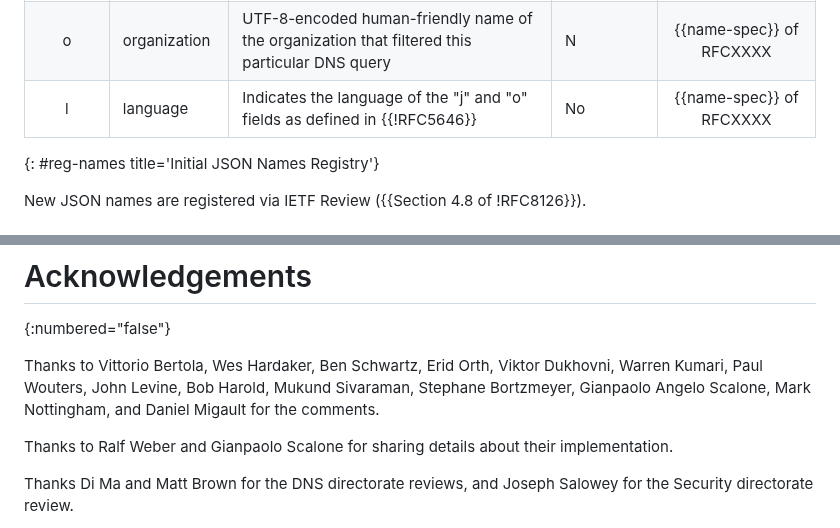
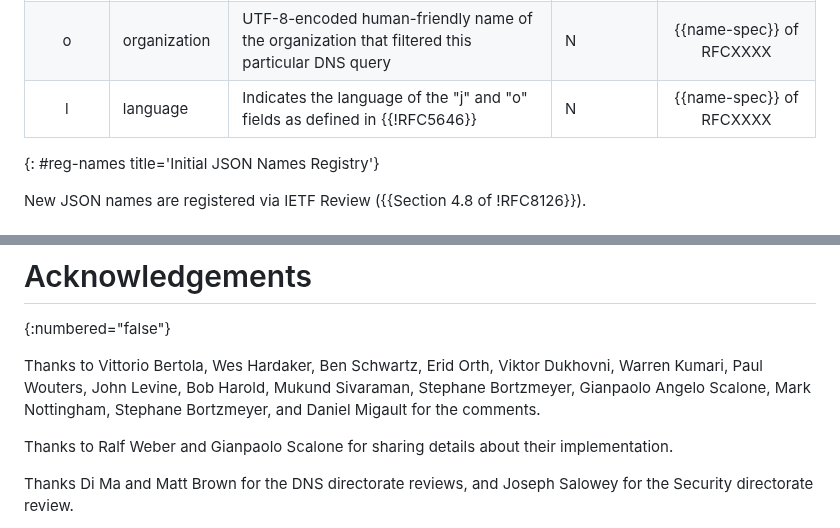
Before and after one commit to ietf-wg-dnsop/draft-ietf-dnsop-structured-dns-error, a Markdown page: draft-ietf-dnsop-structured-dns-error.md, 2 parts joined by grey strips. Drawn GitHub-style.

Commit message:
Address comments from Stephane

```diff
--- a/draft-ietf-dnsop-structured-dns-error.md
+++ b/draft-ietf-dnsop-structured-dns-error.md
@@ -580,7 +584,7 @@ The registry is initially populated with the following values:
 | j | justification | UTF-8-encoded {{!RFC5198}} textual justification for a particular DNS filtering | Y | {{name-spec}} of RFCXXXX |
 | s | sub-error | Integer representing the sub-error code for this DNS filtering case | N | {{name-spec}} of RFCXXXX |
 | o | organization | UTF-8-encoded human-friendly name of the organization that filtered this particular DNS query | N | {{name-spec}} of RFCXXXX |
-| l | language     | Indicates the language of the "j" and "o" fields as defined in {{!RFC5646}} | No | {{name-spec}} of RFCXXXX |
+| l | language     | Indicates the language of the "j" and "o" fields as defined in {{!RFC5646}} | N | {{name-spec}} of RFCXXXX |
 {: #reg-names title='Initial JSON Names Registry'}
 
 New JSON names are registered via IETF Review ({{Section 4.8 of !RFC8126}}).
@@ -692,7 +696,7 @@ At IETF#116, Gianpaolo Scalone (Vodafone) and Ralf Weber (Akamai) presented an i
 
 Thanks to Vittorio Bertola, Wes Hardaker, Ben Schwartz, Erid Orth,
 Viktor Dukhovni, Warren Kumari, Paul Wouters, John Levine, Bob
-Harold, Mukund Sivaraman, Stephane Bortzmeyer, Gianpaolo Angelo Scalone, Mark Nottingham, and Daniel Migault for the comments.
+Harold, Mukund Sivaraman, Stephane Bortzmeyer, Gianpaolo Angelo Scalone, Mark Nottingham, Stephane Bortzmeyer, and Daniel Migault for the comments.
 
 Thanks to Ralf Weber and Gianpaolo Scalone for sharing details about their implementation.
 
```
Also changed, not shown: other parts of draft-ietf-dnsop-structured-dns-error.md (+12 -8 lines).
